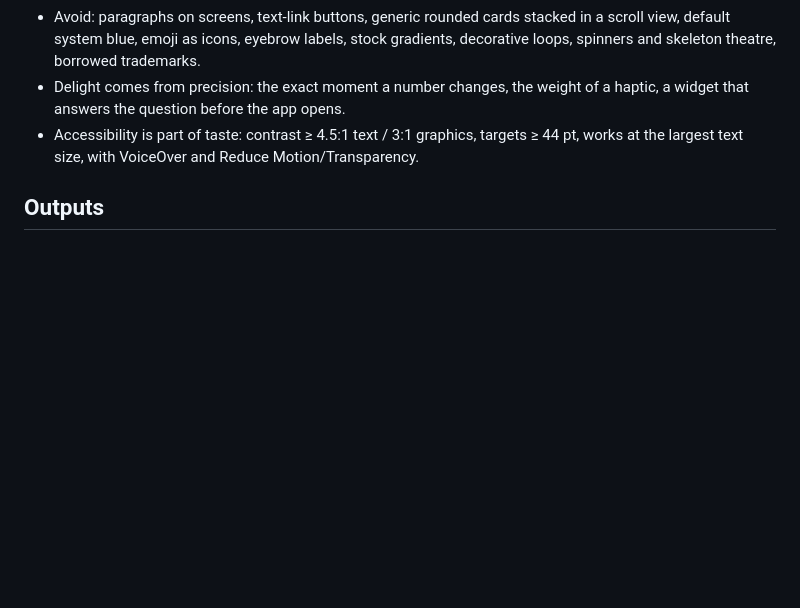
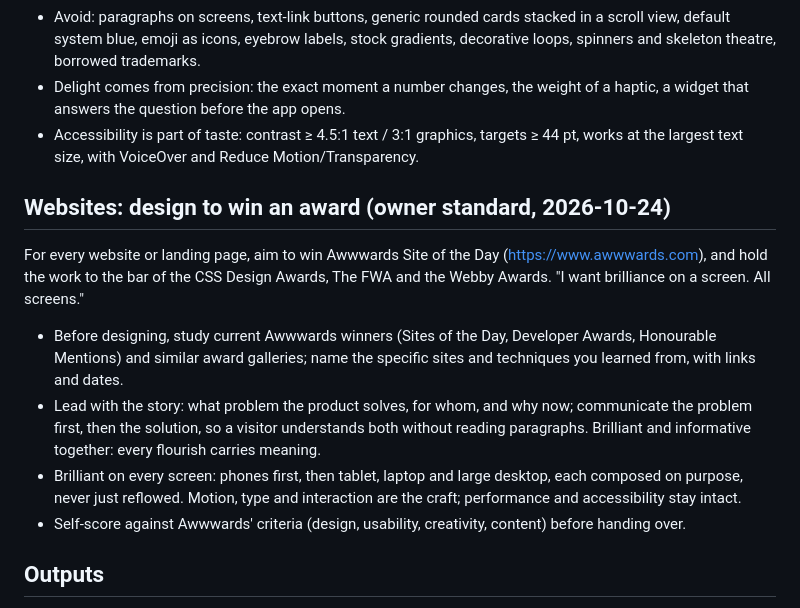
Before and after one commit to youthtrouble/opencode-orchestrator, a Markdown page: claude/agents/product-designer.md, the part around the change. Drawn GitHub-style; blank space fills up the shorter version.

Commit message:
product-designer: design websites to win Awwwards (owner standard)
Co-Authored-By: Claude Opus 5.5 <noreply@anthropic.com>

```diff
--- a/claude/agents/product-designer.md
+++ b/claude/agents/product-designer.md
@@ -64,6 +64,18 @@ launch, the failure at the worst time, the lock screen, the empty state) and mak
 - Accessibility is part of taste: contrast ≥ 4.5:1 text / 3:1 graphics, targets ≥ 44 pt, works at the
   largest text size, with VoiceOver and Reduce Motion/Transparency.
 
+## Websites: design to win an award (owner standard, 2026-10-24)
+For every website or landing page, aim to win Awwwards Site of the Day (https://www.awwwards.com), and hold
+the work to the bar of the CSS Design Awards, The FWA and the Webby Awards. "I want brilliance on a screen. All screens."
+- Before designing, study current Awwwards winners (Sites of the Day, Developer Awards, Honourable Mentions)
+  and similar award galleries; name the specific sites and techniques you learned from, with links and dates.
+- Lead with the story: what problem the product solves, for whom, and why now; communicate the problem
+  first, then the solution, so a visitor understands both without reading paragraphs. Brilliant and
+  informative together: every flourish carries meaning.
+- Brilliant on every screen: phones first, then tablet, laptop and large desktop, each composed on purpose,
+  never just reflowed. Motion, type and interaction are the craft; performance and accessibility stay intact.
+- Self-score against Awwwards' criteria (design, usability, creativity, content) before handing over.
+
 ## Outputs
 - Direction, specs, tokens and reviews in the project's design folder (follow its conventions; if none,
   `design/` at the repo root). Commit them when the project expects it.
```
